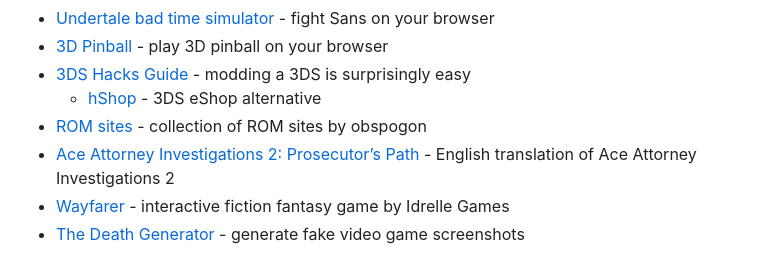
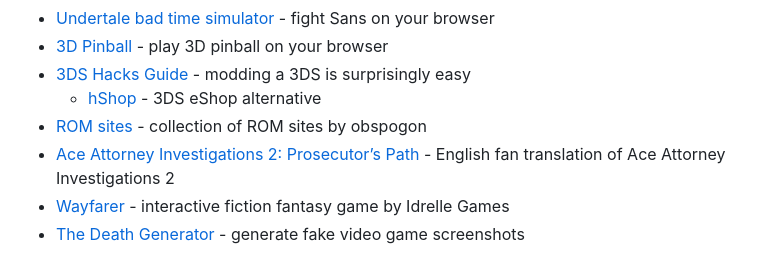
Before and after one commit to tencurse/neocities, a Markdown page: src/resources/index.md, the part around the change. Rendered like a GitHub page.

Commit message:
Edit link description

```diff
--- a/src/resources/index.md
+++ b/src/resources/index.md
@@ -37,7 +37,7 @@ parent: /
 - [3DS Hacks Guide](https://3ds.hacks.guide/) - modding a 3DS is surprisingly easy
   - [hShop](https://hshop.erista.me/) - 3DS eShop alternative
 - [ROM sites](https://obspogon.neocities.org/megacol/kits/roms/) - collection of ROM sites by obspogon
-- [Ace Attorney Investigations 2: Prosecutor’s Path](https://gbatemp.net/threads/ace-attorney-investigation-2-prosecutors-path-final-release.367451/) - English translation of Ace Attorney Investigations 2
+- [Ace Attorney Investigations 2: Prosecutor’s Path](https://gbatemp.net/threads/ace-attorney-investigation-2-prosecutors-path-final-release.367451/) - English fan translation of Ace Attorney Investigations 2
 - [Wayfarer](https://idrellegames.itch.io/wayfarer) - interactive fiction fantasy game by Idrelle Games
 - [The Death Generator](https://deathgenerator.com/#gallery) - generate fake video game screenshots
 
```
